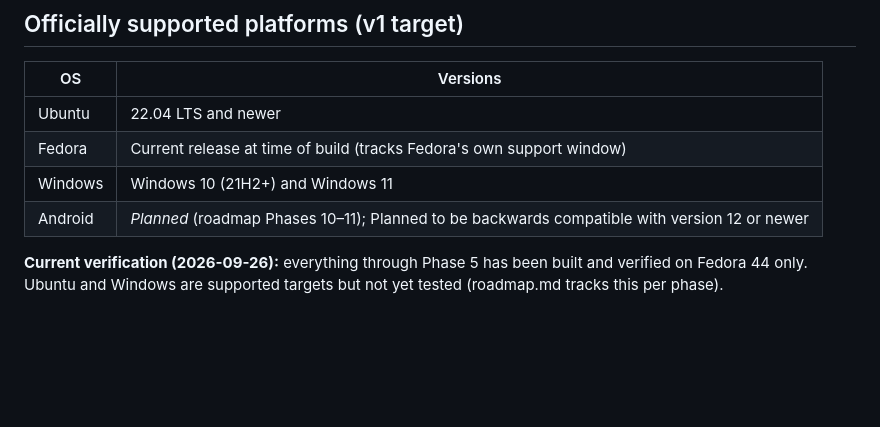
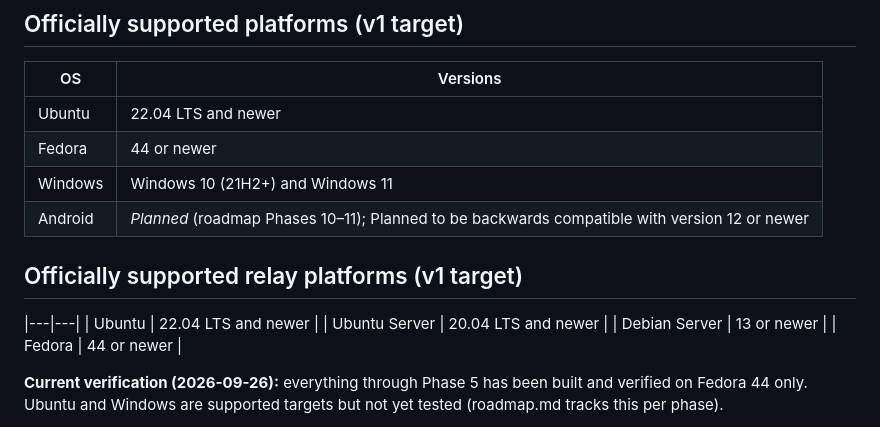
Before and after one commit to erietechsolutions/SecureText, a Markdown page: docs/platform-support.md, the part around the change. GitHub-like rendering; blank space fills up the shorter version.

```diff
--- a/docs/platform-support.md
+++ b/docs/platform-support.md
@@ -5,9 +5,16 @@
 | OS | Versions |
 |---|---|
 | Ubuntu | 22.04 LTS and newer |
-| Fedora | Current release at time of build (tracks Fedora's own support window) |
+| Fedora | 44 or newer |
 | Windows | Windows 10 (21H2+) and Windows 11 |
 | Android | *Planned* (roadmap Phases 10–11); Planned to be backwards compatible with version 12 or newer |
+
+## Officially supported relay platforms (v1 target)
+|---|---|
+| Ubuntu | 22.04 LTS and newer |
+| Ubuntu Server | 20.04 LTS and newer |
+| Debian Server | 13 or newer |
+| Fedora | 44 or newer |
 
 **Current verification (2026-09-26):** everything through Phase 5 has been
 built and verified on Fedora 44 only. Ubuntu and Windows are supported
```
